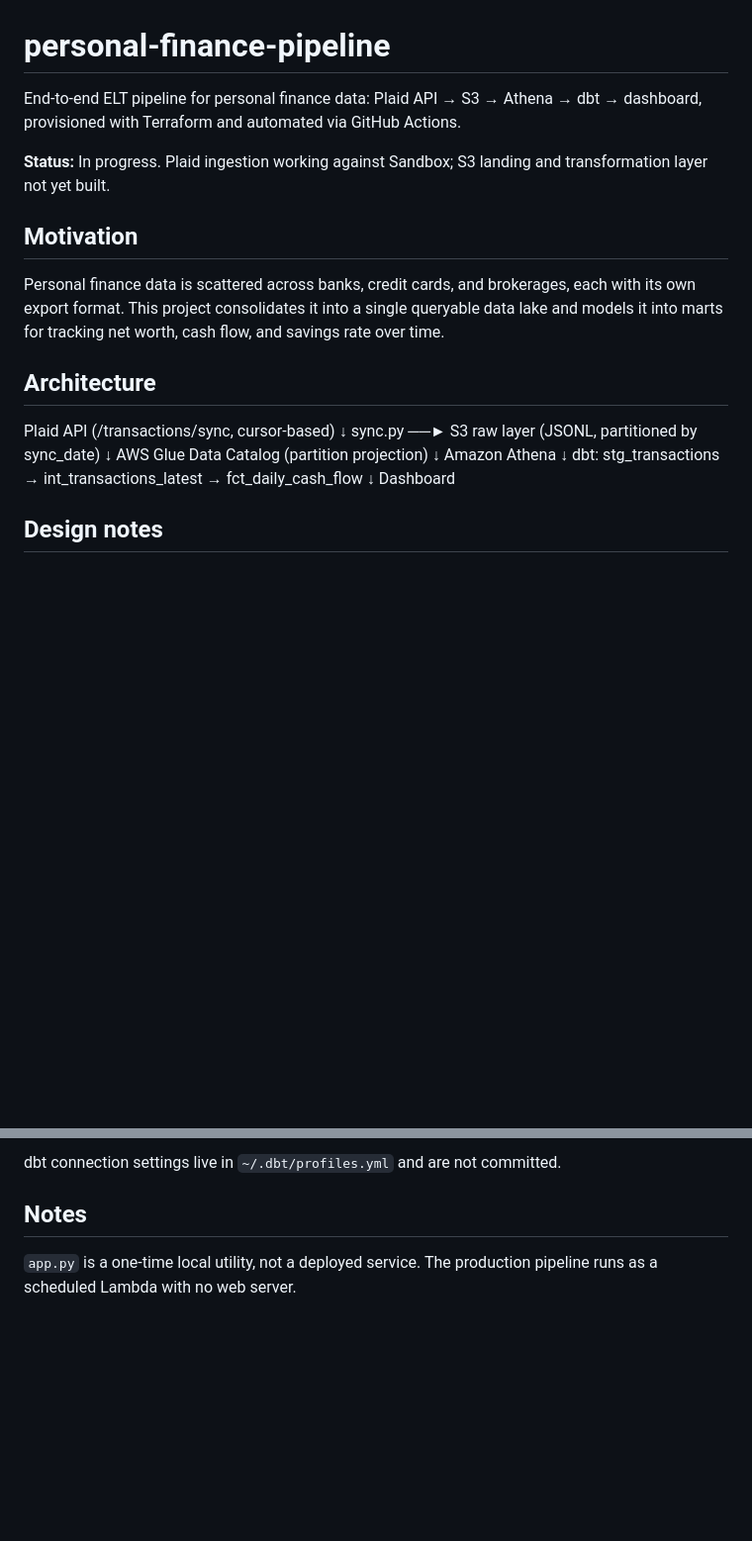
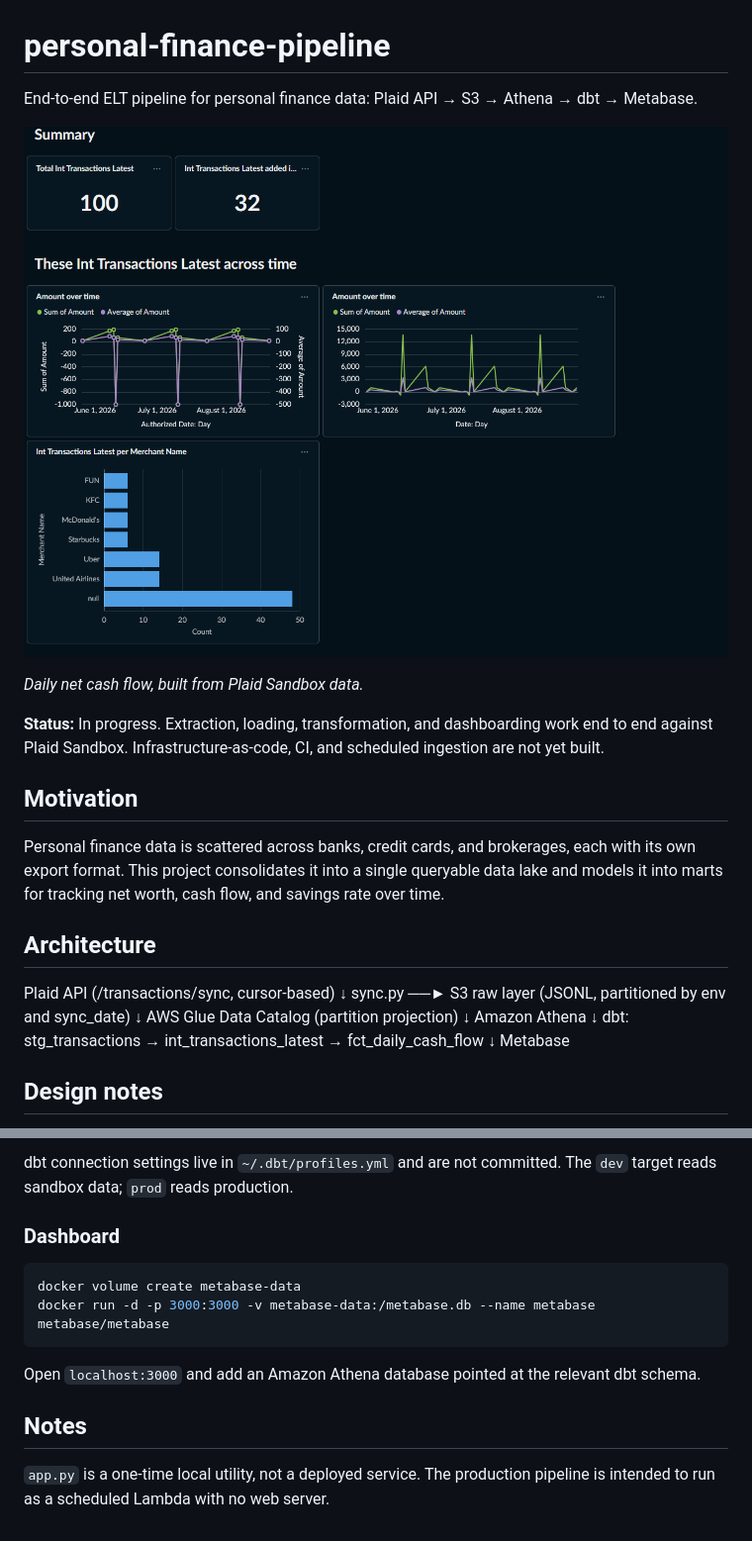
Before and after one commit to wcarnold96/personal-finance-pipeline, a Markdown page: README.md, 2 parts joined by grey strips. Shown: that part at 99% size. Drawn GitHub-style; pictures changed too: docs/images/dashboard.png (added); blank space fills up the shorter version.

Commit message:
added dashboard screenshot for README

````diff
--- a/README.md
+++ b/README.md
@@ -1,10 +1,13 @@
 # personal-finance-pipeline
 
-End-to-end ELT pipeline for personal finance data: Plaid API → S3 → Athena → dbt → dashboard,
-provisioned with Terraform and automated via GitHub Actions.
+End-to-end ELT pipeline for personal finance data: Plaid API → S3 → Athena → dbt → Metabase.
 
-**Status:** In progress. Plaid ingestion working against Sandbox; S3 landing and
-transformation layer not yet built.
+![Daily cash flow dashboard](docs/images/dashboard.png)
+
+*Daily net cash flow, built from Plaid Sandbox data.*
+
+**Status:** In progress. Extraction, loading, transformation, and dashboarding work end to end
+against Plaid Sandbox. Infrastructure-as-code, CI, and scheduled ingestion are not yet built.
 
 ## Motivation
 
@@ -16,7 +19,7 @@ it into marts for tracking net worth, cash flow, and savings rate over time.
 
 Plaid API (/transactions/sync, cursor-based)
 ↓
-sync.py ──► S3 raw layer (JSONL, partitioned by sync_date)
+sync.py ──► S3 raw layer (JSONL, partitioned by env and sync_date)
 ↓
 AWS Glue Data Catalog (partition projection)
 ↓
@@ -24,7 +27,7 @@ Amazon Athena
 ↓
 dbt: stg_transactions → int_transactions_latest → fct_daily_cash_flow
 ↓
-Dashboard
+Metabase
 
 
 ## Design notes
@@ -108,8 +124,18 @@ cd finance_pipeline && dbt build
 ```
 
-dbt connection settings live in `~/.dbt/profiles.yml` and are not committed.
+dbt connection settings live in `~/.dbt/profiles.yml` and are not committed. The `dev` target
+reads sandbox data; `prod` reads production.
+
+### Dashboard
+
+```bash
+docker volume create metabase-data
+docker run -d -p 3000:3000 -v metabase-data:/metabase.db --name metabase metabase/metabase
+```
+
+Open `localhost:3000` and add an Amazon Athena database pointed at the relevant dbt schema.
 
 ## Notes
 
-`app.py` is a one-time local utility, not a deployed service. The production pipeline runs
-as a scheduled Lambda with no web server.
+`app.py` is a one-time local utility, not a deployed service. The production pipeline is
+intended to run as a scheduled Lambda with no web server.
````
Also changed, not shown: other parts of README.md (+21 -8 lines).
